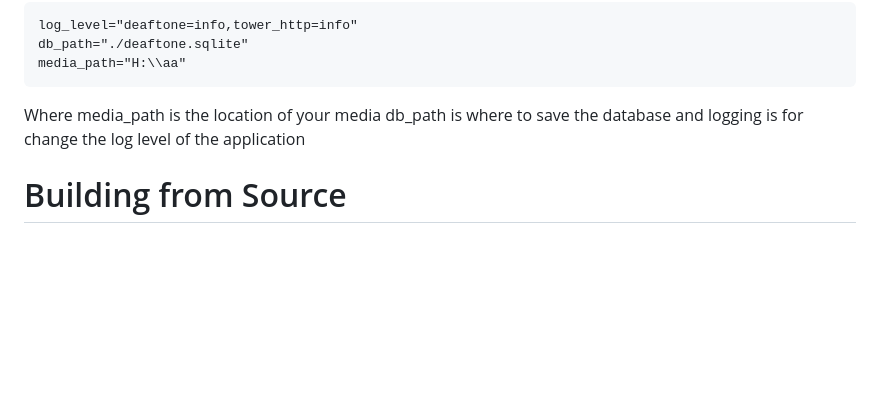
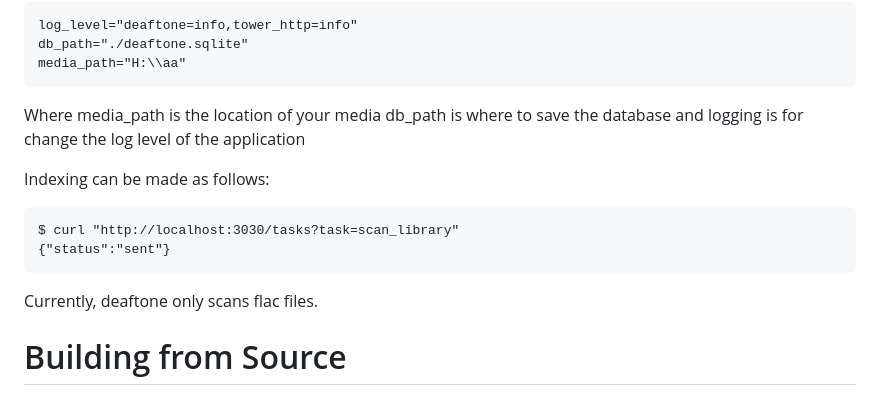
Before and after one commit to Deaftone/Deaftone, a Markdown page: README.md, the part around the change. Rendered like a GitHub page; blank space fills up the shorter version.

Commit message:
doc: document indexing

````diff
--- a/README.md
+++ b/README.md
@@ -65,6 +65,13 @@ Where media_path is the location of your media
 db_path is where to save the database
 and logging is for change the log level of the application
 
+Indexing can be made as follows:
+```
+$ curl "http://localhost:3030/tasks?task=scan_library"
+{"status":"sent"}
+```
+Currently, deaftone only scans flac files.
+
 # Building from Source
 When building Deaftone from source your MSRV (Minimum supported Rust version) is ``1.65 or newer``
 
````
